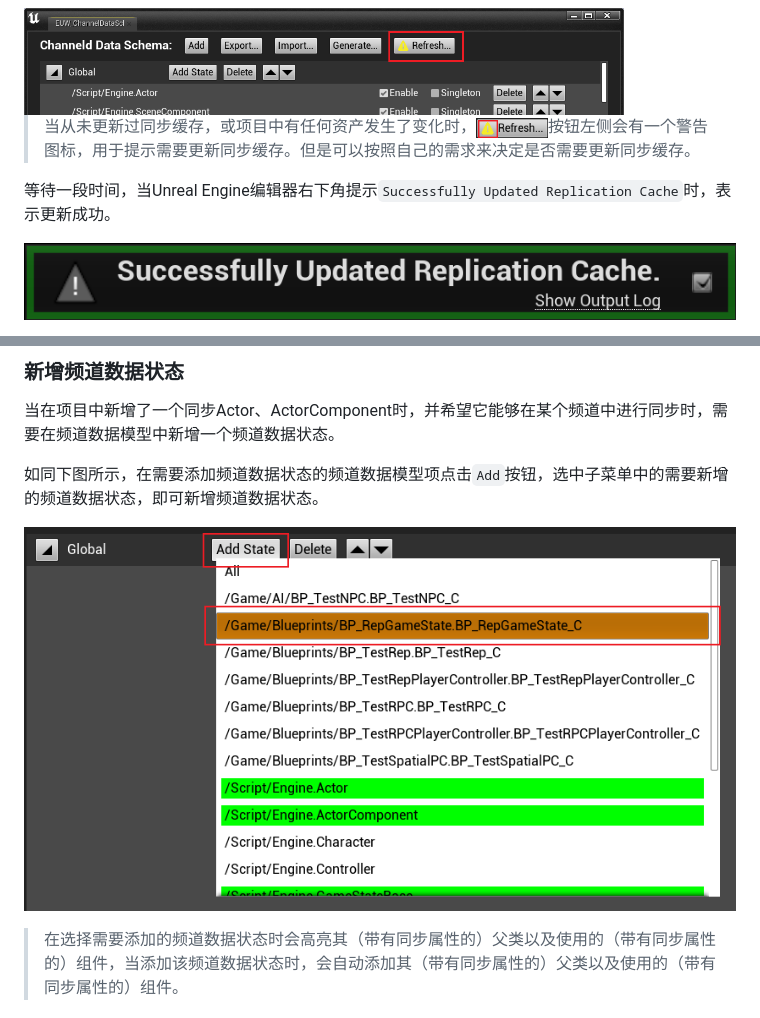
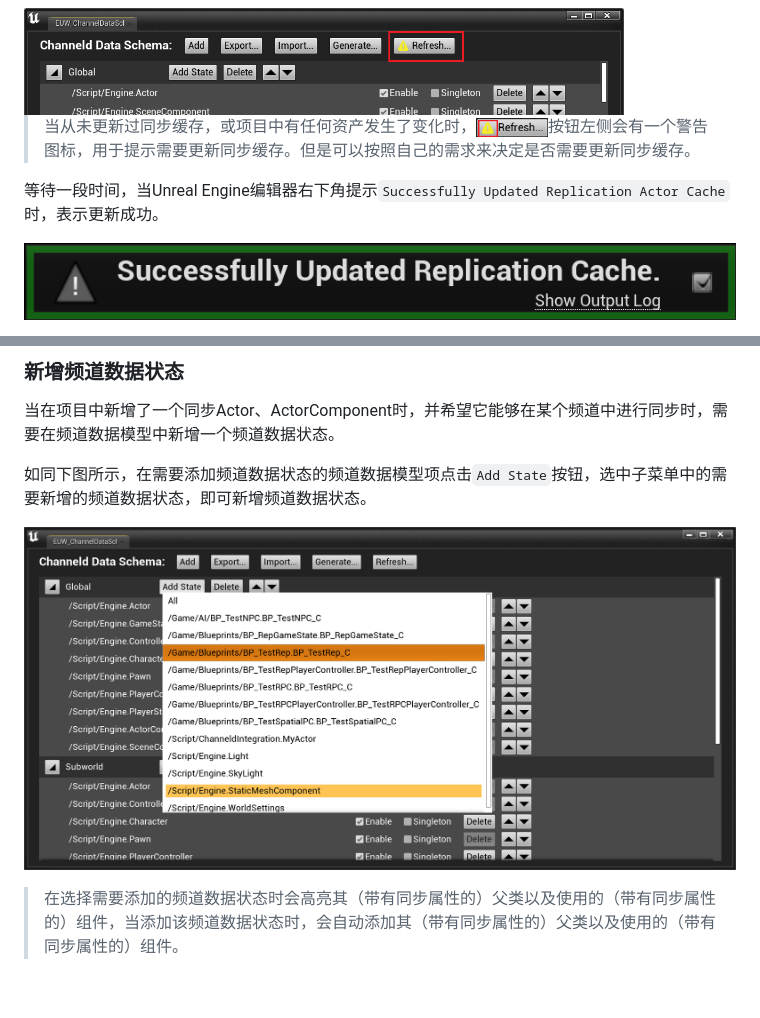
Before and after one commit to channeldorg/channeld-ue-plugin, a Markdown page: Docs/zh/channel-data-schema.md, 2 parts joined by grey strips. GitHub-like rendering; pictures changed too: Docs/images/add_channel_data_state.png; blank space fills up the shorter version.

Commit message:
- Upate add channel data state image

```diff
--- a/Docs/zh/channel-data-schema.md
+++ b/Docs/zh/channel-data-schema.md
@@ -33,7 +33,7 @@
 
 >当从未更新过同步缓存，或项目中有任何资产发生了变化时，<img src="../images/refresh_rep_actor_cache_button_alarm.png" height = "20" alt="" />按钮左侧会有一个警告图标，用于提示需要更新同步缓存。但是可以按照自己的需求来决定是否需要更新同步缓存。
 
-等待一段时间，当Unreal Engine编辑器右下角提示`Successfully Updated Replication Cache`时，表示更新成功。
+等待一段时间，当Unreal Engine编辑器右下角提示`Successfully Updated Replication Actor Cache`时，表示更新成功。
 
 ![](../images/successfully_updated_rep_actor_cache.png)
 
@@ -52,7 +52,7 @@
 ### 新增频道数据状态
 当在项目中新增了一个同步Actor、ActorComponent时，并希望它能够在某个频道中进行同步时，需要在频道数据模型中新增一个频道数据状态。
 
-如同下图所示，在需要添加频道数据状态的频道数据模型项点击`Add`按钮，选中子菜单中的需要新增的频道数据状态，即可新增频道数据状态。
+如同下图所示，在需要添加频道数据状态的频道数据模型项点击`Add State`按钮，选中子菜单中的需要新增的频道数据状态，即可新增频道数据状态。
 
 ![](../images/add_channel_data_state.png)
 
```
